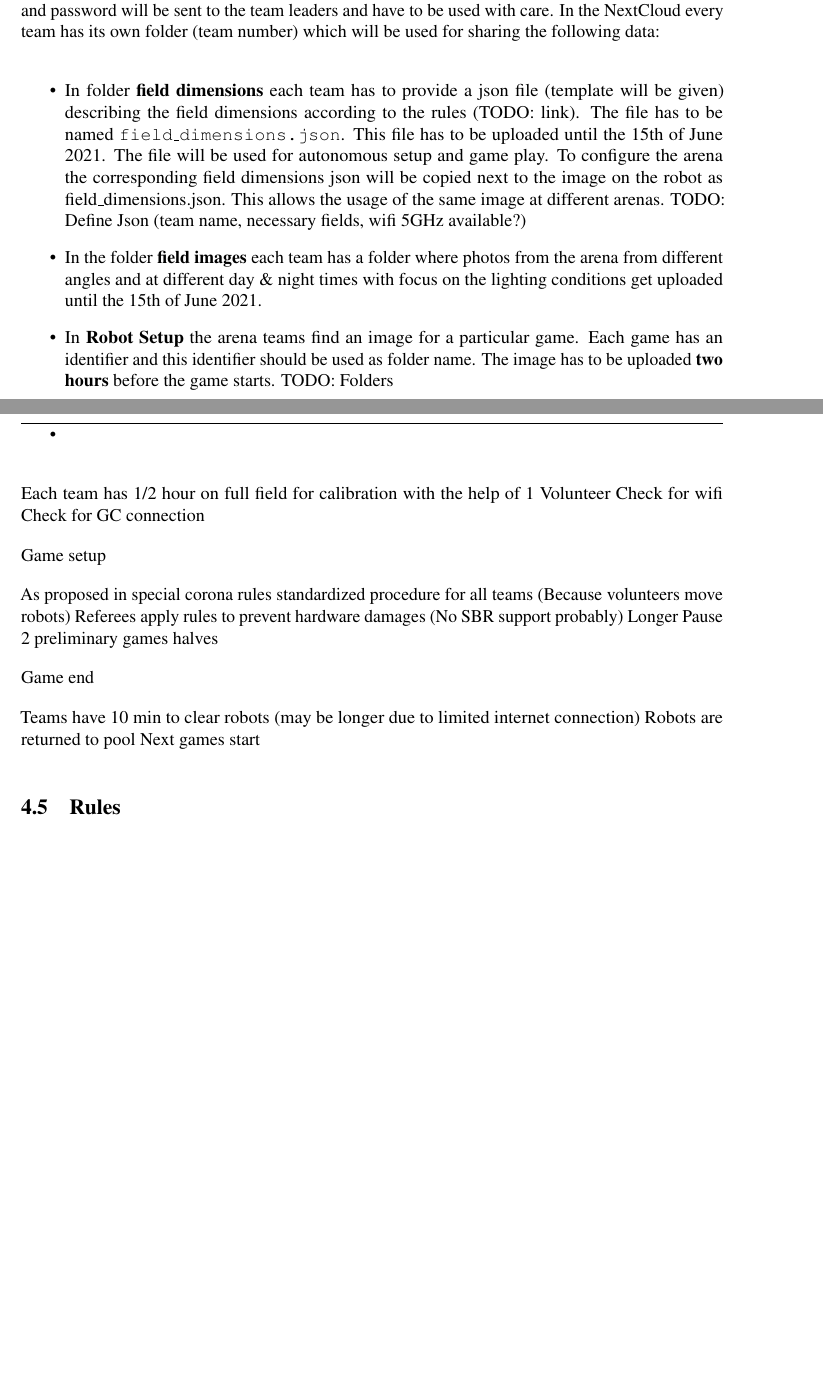
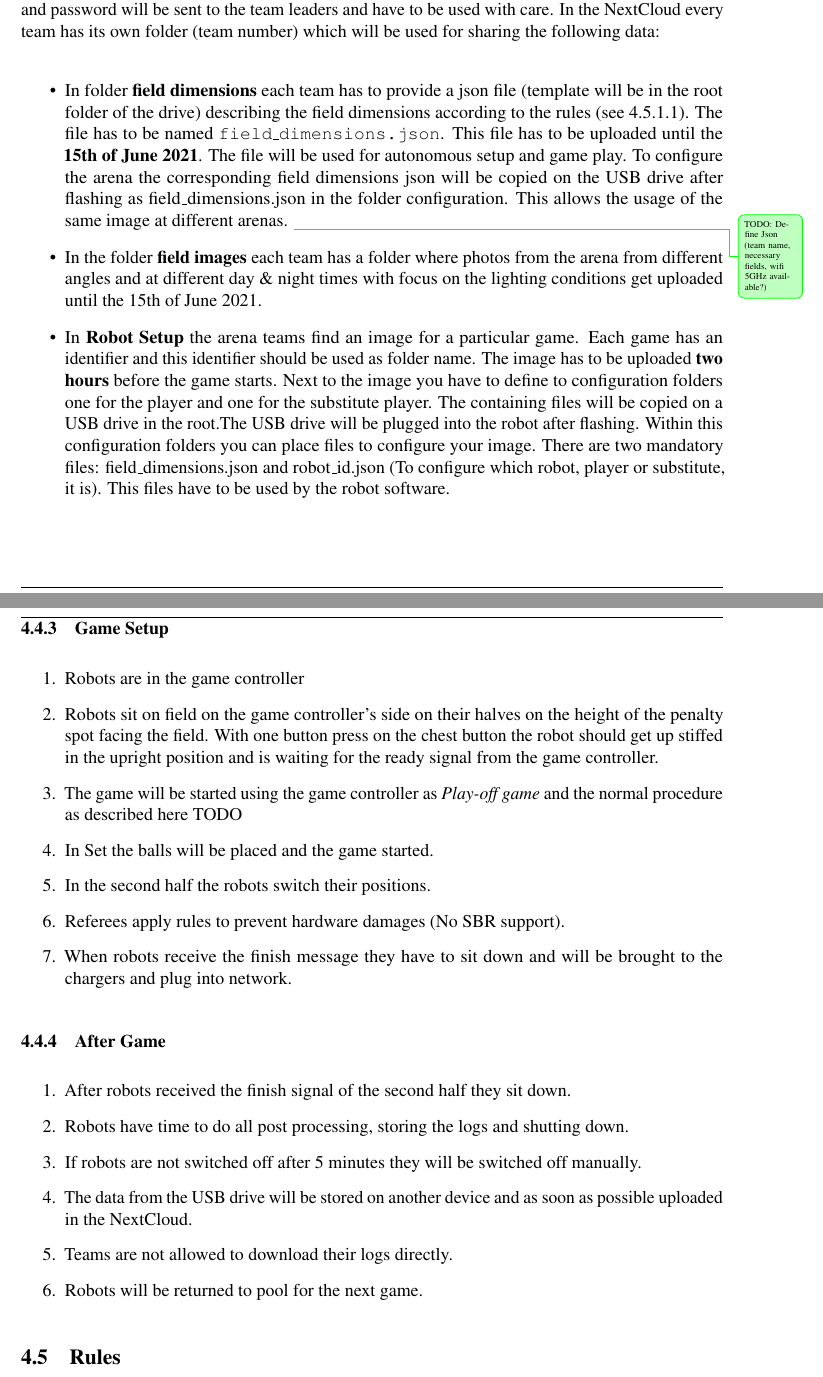
Before and after one commit to RoboCup-SPL/Rules, a LaTeX document (Rules 2021/SPL-Rules.tex, which reads Rules 2021/content/challenge3.tex, Rules 2021/header.tex): two parts of pages 15 and 19 of 50 before the commit and two parts of pages 15 and 20 of 51 after it, joined at a grey line, cut so that both start at the same text, the shorter picture padded with empty space. Compiled offline with pdfLaTeX.

Commit message:
Adds final comments to 1vs1 challenge part 1

```diff
--- a/Rules 2021/content/challenge3.tex
+++ b/Rules 2021/content/challenge3.tex
@@ -72,8 +73,8 @@ This challenge relies on a standardised arena setup as well as on exchanging all
 A NextCloud storage is used for data exchange during the days of RoboCup 2021. An access link and password will be sent to the team leaders and have to be used with care. In the NextCloud every team has its own folder (team number) which will be used for sharing the following data:
 
 \begin{itemize}
-    \item In folder \textbf{field dimensions} each team has to provide a json file (template will be given) describing the field dimensions according to the rules (TODO: link). The file has to be named \texttt{field\_dimensions.json}. This file has to be uploaded until the 15th of June 2021. The file will be used for autonomous setup and game play. To configure the arena the corresponding field dimensions json will be copied next to the image on the robot as field\_dimensions.json. This allows the usage of the same image at different arenas.
-    TODO: Define Json (team name, necessary fields, wifi 5GHz available?)
+    \item In folder \textbf{field dimensions} each team has to provide a json file (template will be in the root folder of the drive) describing the field dimensions according to the rules (see \ref{sec:field_dim}). The file has to be named \texttt{field\_dimensions.json}. This file has to be uploaded until the \textbf{15th of June 2021}. The file will be used for autonomous setup and game play. To configure the arena the corresponding field dimensions json will be copied on the USB drive after flashing as field\_dimensions.json in the folder configuration. This allows the usage of the same image at different arenas.
+	\info[]{TODO: Define Json (team name, necessary fields, wifi 5GHz available?)}
     \item  In the folder \textbf{field images} each team has a folder where photos from the arena from different angles and at different day \& night times with focus on the lighting conditions get uploaded until the 15th of June 2021.
-    \item In \textbf{Robot Setup} the arena teams find an image for a particular game. Each game has an identifier and this identifier should be used as folder name. The image has to be uploaded \textbf{two hours} before the game starts. TODO: Folders
+    \item In \textbf{Robot Setup} the arena teams find an image for a particular game. Each game has an identifier and this identifier should be used as folder name. The image has to be uploaded \textbf{two hours} before the game starts. Next to the image you have to define to configuration folders one for the player and one for the substitute player. The containing files will be copied on a USB drive in the root.The USB drive will be plugged into the robot after flashing. Within this configuration folders you can place files to configure your image. There are two mandatory files: field\_dimensions.json and robot\_id.json (To configure which robot, player or substitute, it is). This files have to be used by the robot software.
     \item In \textbf{Arena Access} remote teams find an instruction how to access the arena. Each team must provide team specific credentials and share them with the responsible person in each team until the 15th of June. Every team has to announce a responsible person for credentials and remote setup until the 1st of June. The list of responsible people can be found in the root folder of the NextCloud drive.
@@ -157,23 +178,28 @@ The following section defines network requirements for a venue that hosts remote
-    \end{itemize}
+        \item  Check Wi-Fi and game controller connection
+    \end{enumerate}
 
-    Each team has 1/2 hour on full field for calibration with the help of 1 Volunteer
-    Check for wifi
-    Check for GC connection
+\subsubsection{Game Setup}
 
-Game setup
+	\begin{enumerate}
+		\item Robots are in the game controller
+		\item Robots sit on field on the game controller's side on their halves on the height of the penalty spot facing the field. With one button press on the chest button the robot should get up stiffed in the upright position and is waiting for the ready signal from the game controller.
+		\item The game will be started using the game controller as \textit{Play-off game} and the normal procedure as described here TODO
+		\item In Set the balls will be placed and the game started.
+		\item In the second half the robots switch their positions.
+		\item  Referees apply rules to prevent hardware damages (No SBR support).
+		\item When robots receive the finish message they have to sit down and will be brought to the chargers and plug into network.
+	\end{enumerate}
 
-    As proposed in special corona rules
-    standardized procedure for all teams (Because volunteers move robots)
-    Referees apply rules to prevent hardware damages (No SBR support probably)
-    Longer Pause
-    2 preliminary games halves
+\subsubsection{After Game}
 
-Game end
-
-    Teams have 10 min to clear robots (may be longer due to limited internet connection)
-    Robots are returned to pool
-    Next games start
-
+\begin{enumerate}
+	\item After robots received the finish signal of the second half they sit down.
+	\item Robots have time to do all post processing, storing the logs and shutting down.
+	\item If robots are not switched off after 5 minutes they will be switched off manually.
+	\item The data from the USB drive will be stored on another device and as soon as possible uploaded in the NextCloud.
+	\item Teams are not allowed to download their logs directly.
+	\item Robots will be returned to pool for the next game.
+\end{enumerate}
 
 
 \subsection{Rules}
--- a/Rules 2021/header.tex
+++ b/Rules 2021/header.tex
@@ -25,7 +25,7 @@
 \newcommandx{\unsure}[2][1=]{\todo[linecolor=red,backgroundcolor=red!25,bordercolor=red,#1]{#2}}
 \newcommandx{\change}[2][1=]{\todo[linecolor=blue,backgroundcolor=blue!25,bordercolor=blue,#1]{#2}}
 \newcommandx{\info}[2][1=]{\todo[linecolor=green,backgroundcolor=green!25,bordercolor=green,#1]{#2}}
-\newcommandx{\improvement}[2][1=]{\todo[linecolor=Plum,backgroundcolor=Plum!25,bordercolor=Plum,#1]{#2}}
+\newcommandx{\improvement}[2][1=]{\todo[linecolor=yellow,backgroundcolor=yellow!25,bordercolor=yellow,#1]{#2}}
 
 % comment 'disable' in to disable all the todo notes :)
 \usepackage
```
Also changed, not shown: Rules 2021/content/challenge3.tex (71 more changed lines).
